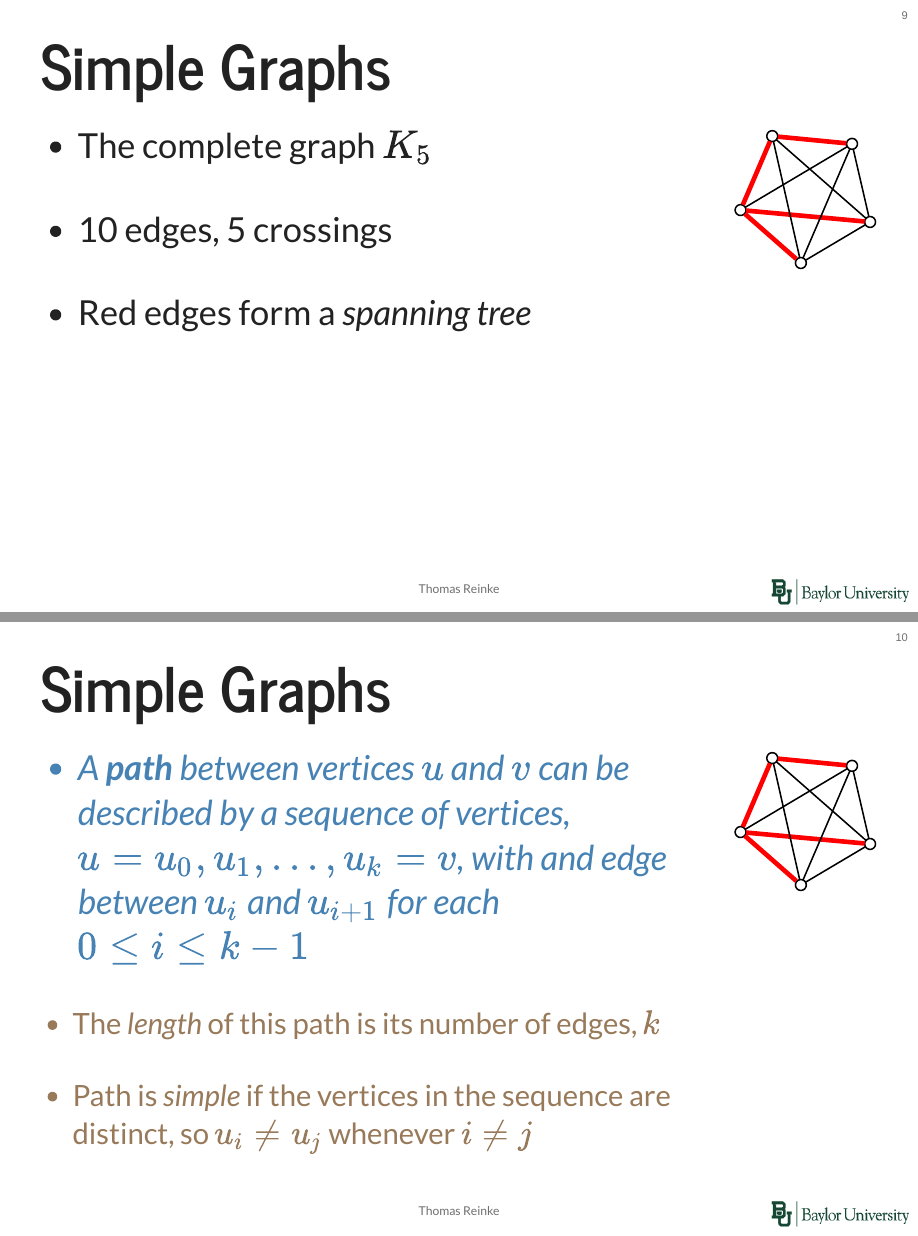
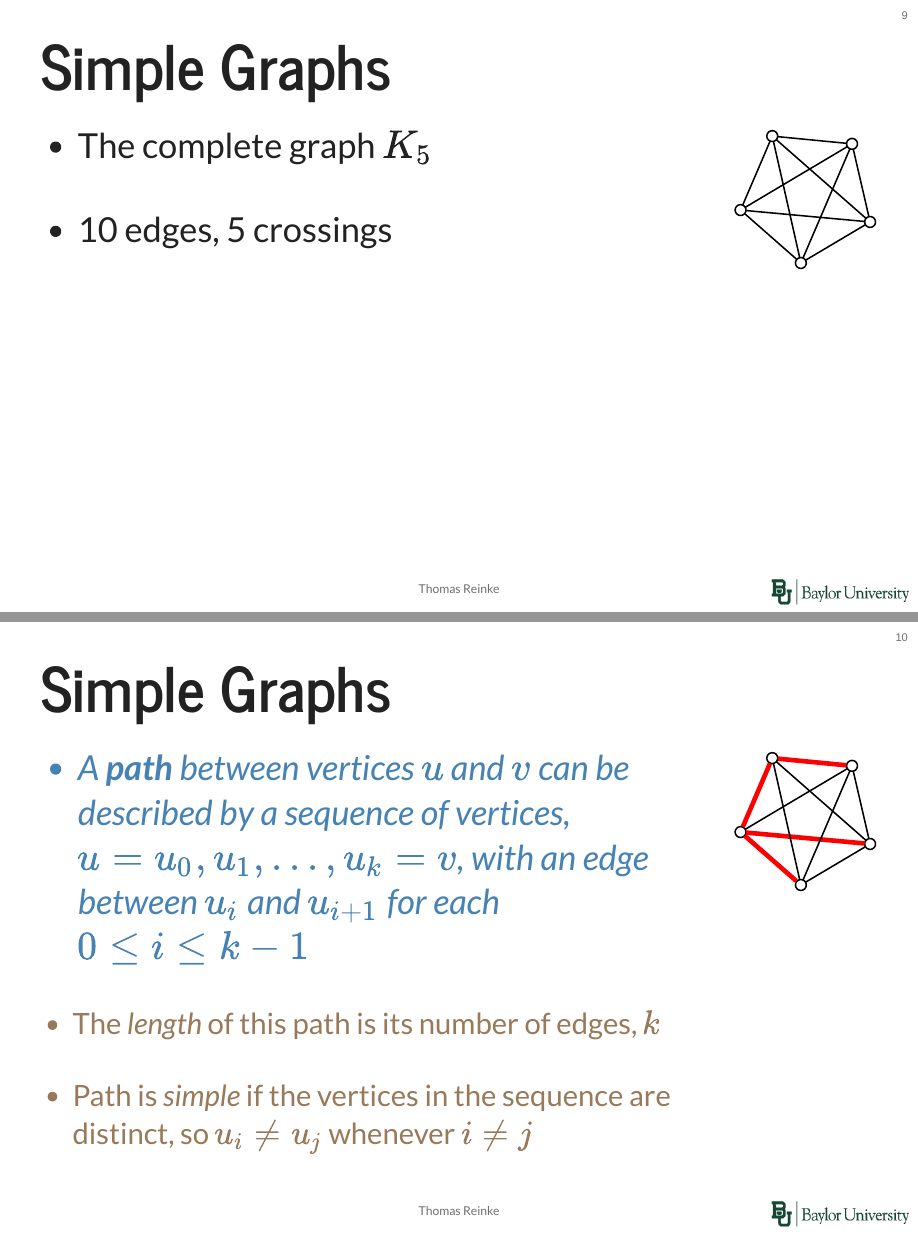
Before and after one commit to Trizzole/Computational-Topology, a Quarto document (comp_top_slides.qmd): pages 8 and 9 of 54, joined at a grey line. The pictures show the output file comp_top_slides.html that the author committed with the source, opened offline.

Commit message:
minor typo fixes

````diff
--- a/comp_top_slides.qmd
+++ b/comp_top_slides.qmd
@@ -227,10 +227,6 @@ strict graph G {
 - 10 edges, 5 crossings
 :::
 
-:::{.fragment}
-- Red edges form a *spanning tree*
-:::
-
 :::{.notes}
 -   It has ten edges which form five crossings if drawn as sides and diagonals of a convex pentagon
 -   The four red edges connect the same five vertices and form a spanning tree of the complete graph
@@ -249,8 +245,6 @@ strict graph G {
   B -- C, D, E [penwidth = 1];
   C -- D, E [penwidth = 1];
   D -- E [penwidth = 1];
-  A -- B, C, D [penwidth = 3, color = "red"];
-  D -- E [penwidth = 3, color = "red"];
 }
 ```
 ::::
@@ -262,7 +256,7 @@ strict graph G {
 :::: {.column width="80%"}
 
 :::{.fragment .defn}
-- A **path** between vertices $u$ and $v$ can be described by a sequence of vertices, $u = u_0, u_1, \ldots , u_k = v$, with and edge between $u_i$ and $u_{i + 1}$ for each $0 \leq i \leq k - 1$
+- A **path** between vertices $u$ and $v$ can be described by a sequence of vertices, $u = u_0, u_1, \ldots , u_k = v$, with an edge between $u_i$ and $u_{i + 1}$ for each $0 \leq i \leq k - 1$
 :::
 
 :::{.fragment .subtext}
````
Also changed, not shown: comp_top_slides.html, comp_top_slides.qmd (4 more changed lines).
